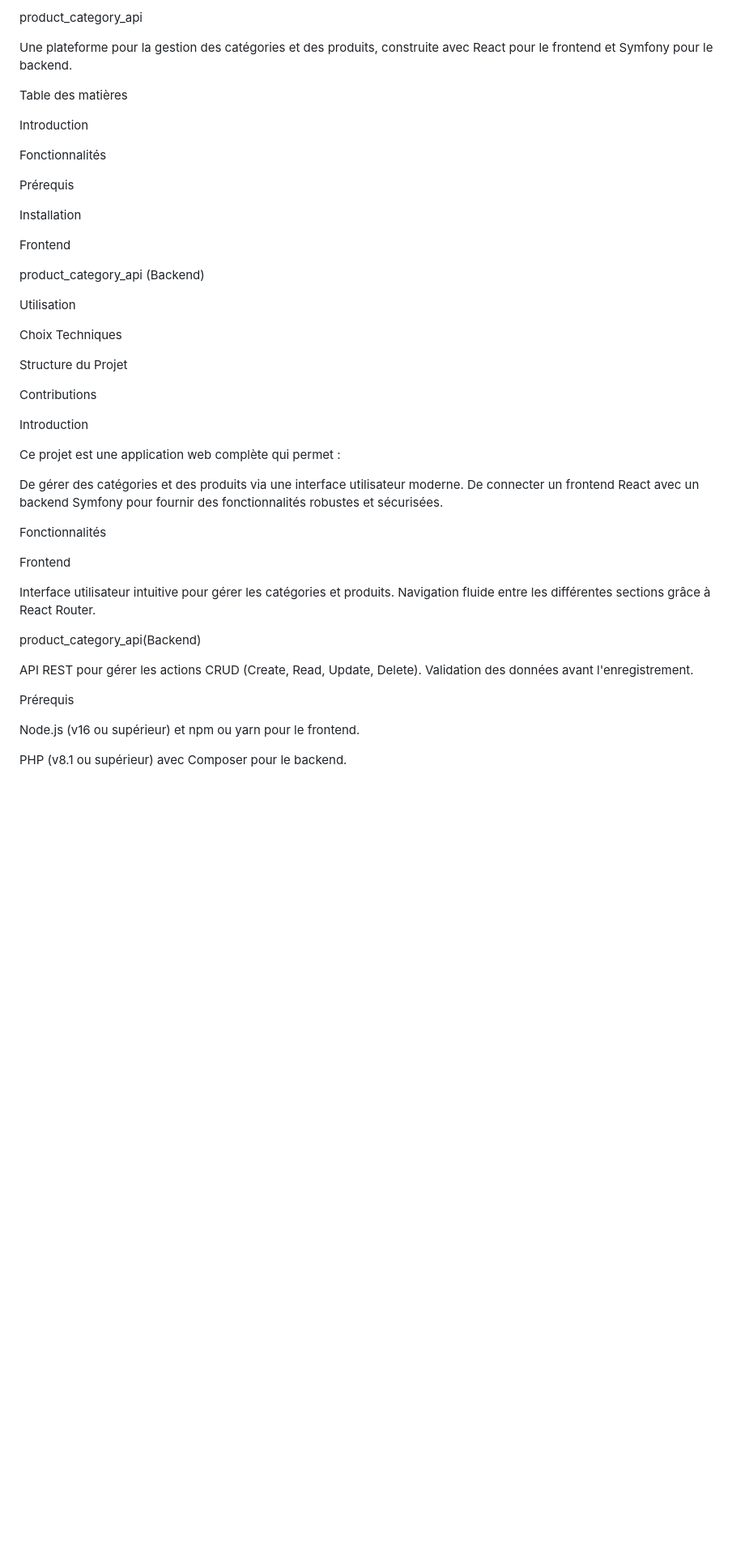
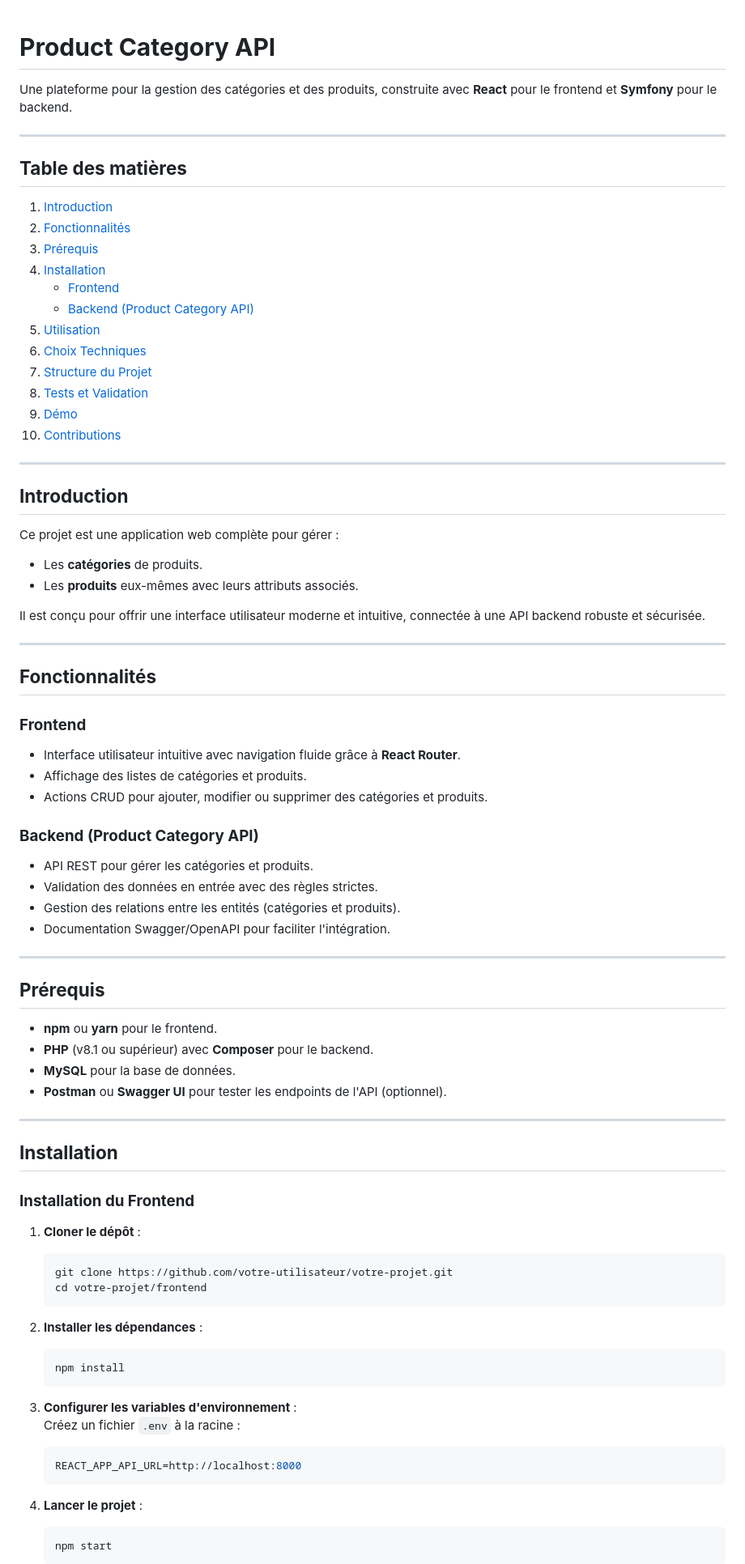
Before and after one commit to oussama-dghoughi/product_category_api, a Markdown page: README.md, the part around one of its changes. Shown at 81% size. GitHub-like rendering; blank space fills up the shorter version.

````diff
--- a/README.md
+++ b/README.md
@@ -1,51 +1,84 @@
-product_category_api
 
-Une plateforme pour la gestion des catégories et des produits, construite avec React pour le frontend et Symfony pour le backend.
+# **Product Category API**
 
-Table des matières
+Une plateforme pour la gestion des catégories et des produits, construite avec **React** pour le frontend et **Symfony** pour le backend.
 
-Introduction
+---
 
-Fonctionnalités
+## **Table des matières**
 
-Prérequis
+1. [Introduction](#introduction)
+2. [Fonctionnalités](#fonctionnalités)
+3. [Prérequis](#prérequis)
+4. [Installation](#installation)
+   - [Frontend](#installation-du-frontend)
+   - [Backend (Product Category API)](#installation-du-backend-product_category_api)
+5. [Utilisation](#utilisation)
+6. [Choix Techniques](#choix-techniques)
+7. [Structure du Projet](#structure-du-projet)
+8. [Tests et Validation](#tests-et-validation)
+9. [Démo](#Démo)
+10. [Contributions](#contributions)
 
-Installation
+---
 
-Frontend
+## **Introduction**
 
-product_category_api (Backend)
+Ce projet est une application web complète pour gérer :
+- Les **catégories** de produits.
+- Les **produits** eux-mêmes avec leurs attributs associés.
 
-Utilisation
+Il est conçu pour offrir une interface utilisateur moderne et intuitive, connectée à une API backend robuste et sécurisée.
 
-Choix Techniques
+---
 
-Structure du Projet
+## **Fonctionnalités**
 
-Contributions
+### **Frontend**
+- Interface utilisateur intuitive avec navigation fluide grâce à **React Router**.
+- Affichage des listes de catégories et produits.
+- Actions CRUD pour ajouter, modifier ou supprimer des catégories et produits.
 
-Introduction
+### **Backend (Product Category API)**
+- API REST pour gérer les catégories et produits.
+- Validation des données en entrée avec des règles strictes.
+- Gestion des relations entre les entités (catégories et produits).
+- Documentation Swagger/OpenAPI pour faciliter l'intégration.
 
-Ce projet est une application web complète qui permet :
+---
 
-De gérer des catégories et des produits via une interface utilisateur moderne.
-De connecter un frontend React avec un backend Symfony pour fournir des fonctionnalités robustes et sécurisées.
+## **Prérequis**
 
-Fonctionnalités
+- **npm** ou **yarn** pour le frontend.
+- **PHP** (v8.1 ou supérieur) avec **Composer** pour le backend.
+- **MySQL** pour la base de données.
+- **Postman** ou **Swagger UI** pour tester les endpoints de l'API (optionnel).
 
-Frontend
+---
 
-Interface utilisateur intuitive pour gérer les catégories et produits.
-Navigation fluide entre les différentes sections grâce à React Router.
+## **Installation**
 
-product_category_api(Backend)
+### **Installation du Frontend**
 
-API REST pour gérer les actions CRUD (Create, Read, Update, Delete).
-Validation des données avant l'enregistrement.
+1. **Cloner le dépôt** :
+   ```bash
+   git clone https://github.com/votre-utilisateur/votre-projet.git
+   cd votre-projet/frontend
+   ```
 
-Prérequis
+2. **Installer les dépendances** :
+   ```bash
+   npm install
+   ```
 
-Node.js (v16 ou supérieur) et npm ou yarn pour le frontend.
+3. **Configurer les variables d'environnement** :
+   Créez un fichier `.env` à la racine :
+   ```env
+   REACT_APP_API_URL=http://localhost:8000
+   ```
 
-PHP (v8.1 ou supérieur) avec Composer pour le backend.
+4. **Lancer le projet** :
+   ```bash
+   npm start
+   ```
 
````
Also changed, not shown: other parts of README.md (+81 -83 lines).
